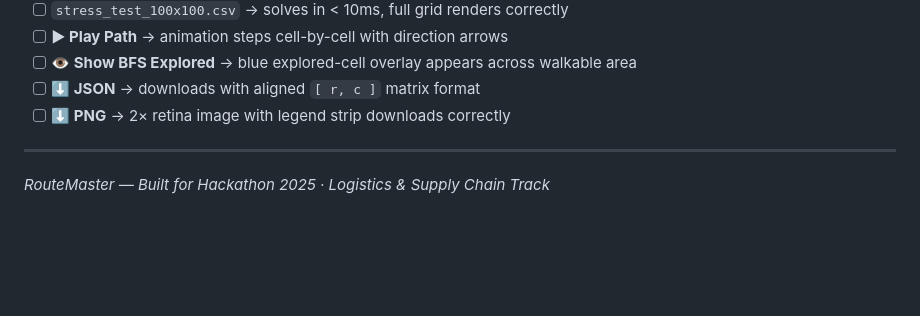
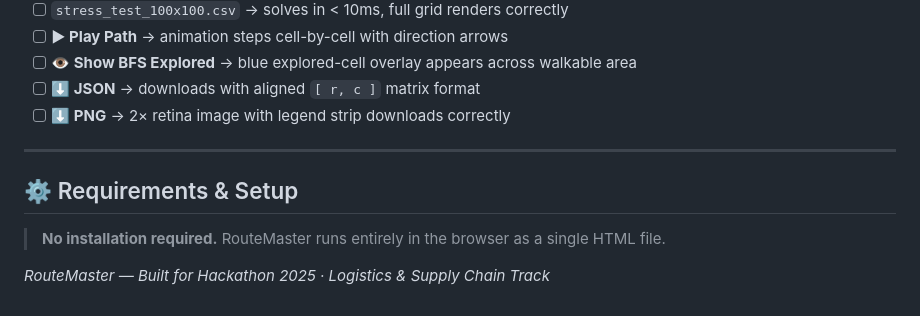
Before and after one commit to jonjicjan/RouteMaster-, a Markdown page: README.md, the part around the change. GitHub-like rendering; blank space fills up the shorter version.

Commit message:
Update README with requirements and setup information
Added requirements and setup section to README.

```diff
--- a/README.md
+++ b/README.md
@@ -227,5 +227,8 @@ Or simply drag `index.html` into any browser window. Works fully offline.
 - [ ] **⬇ PNG** → 2× retina image with legend strip downloads correctly
 
 ---
+## ⚙️ Requirements & Setup
+
+> **No installation required.** RouteMaster runs entirely in the browser as a single HTML file.
 
 *RouteMaster — Built for Hackathon 2025 · Logistics & Supply Chain Track*
```
